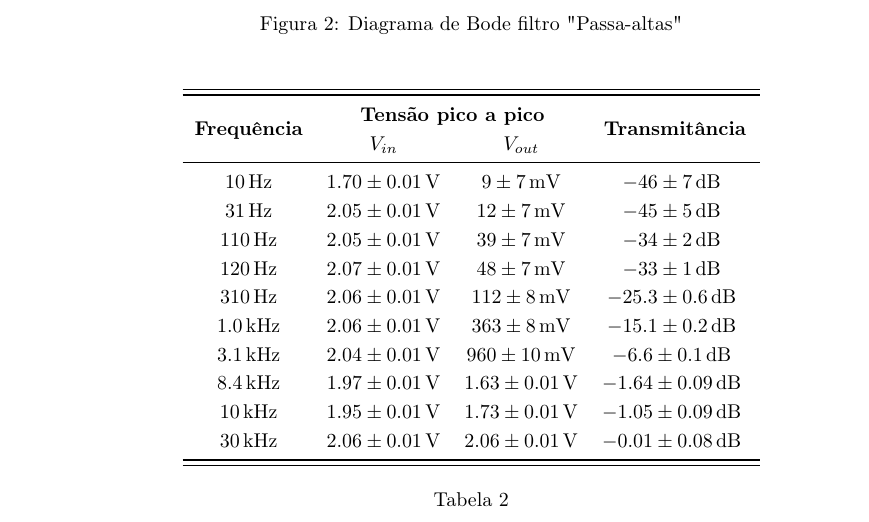
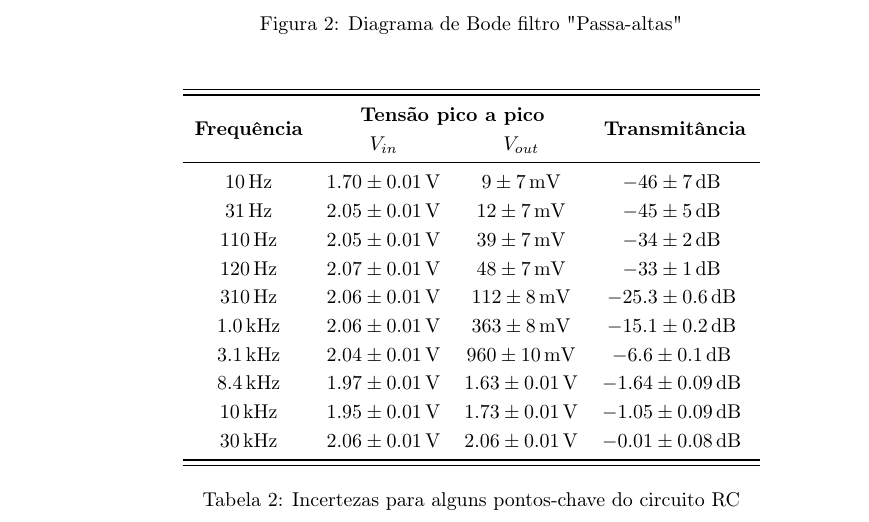
Before and after one commit to marmitar/F429, a LaTeX paper (main.tex, which reads figuras/transmitancias_RC.tex): part of page 3 of 4, cut so that both start at the same text. Compiled offline with pdfLaTeX.

Commit message:
Update on Overleaf.

```diff
--- a/figuras/transmitancias_RC.tex
+++ b/figuras/transmitancias_RC.tex
@@ -21,6 +21,6 @@
         \\\bottomrule\bottomrule
 	\end{tabular}
 
-	\caption{}
+	\caption{Incertezas para alguns pontos-chave do circuito RC}
 	\label{tab:transmitancia}
 \end{table}
```
Also changed, not shown: textos/resultados.tex (line endings or trailing spaces).
